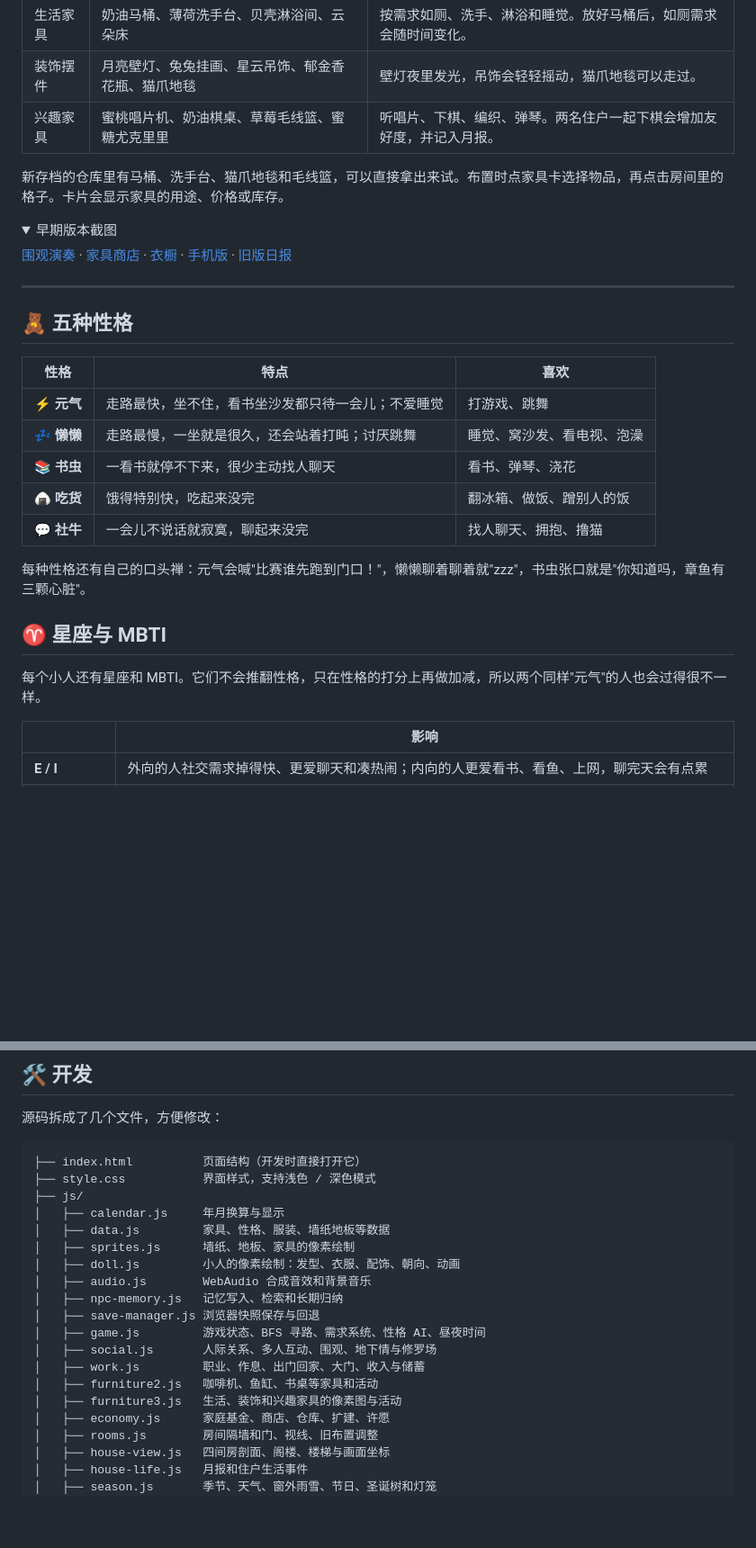
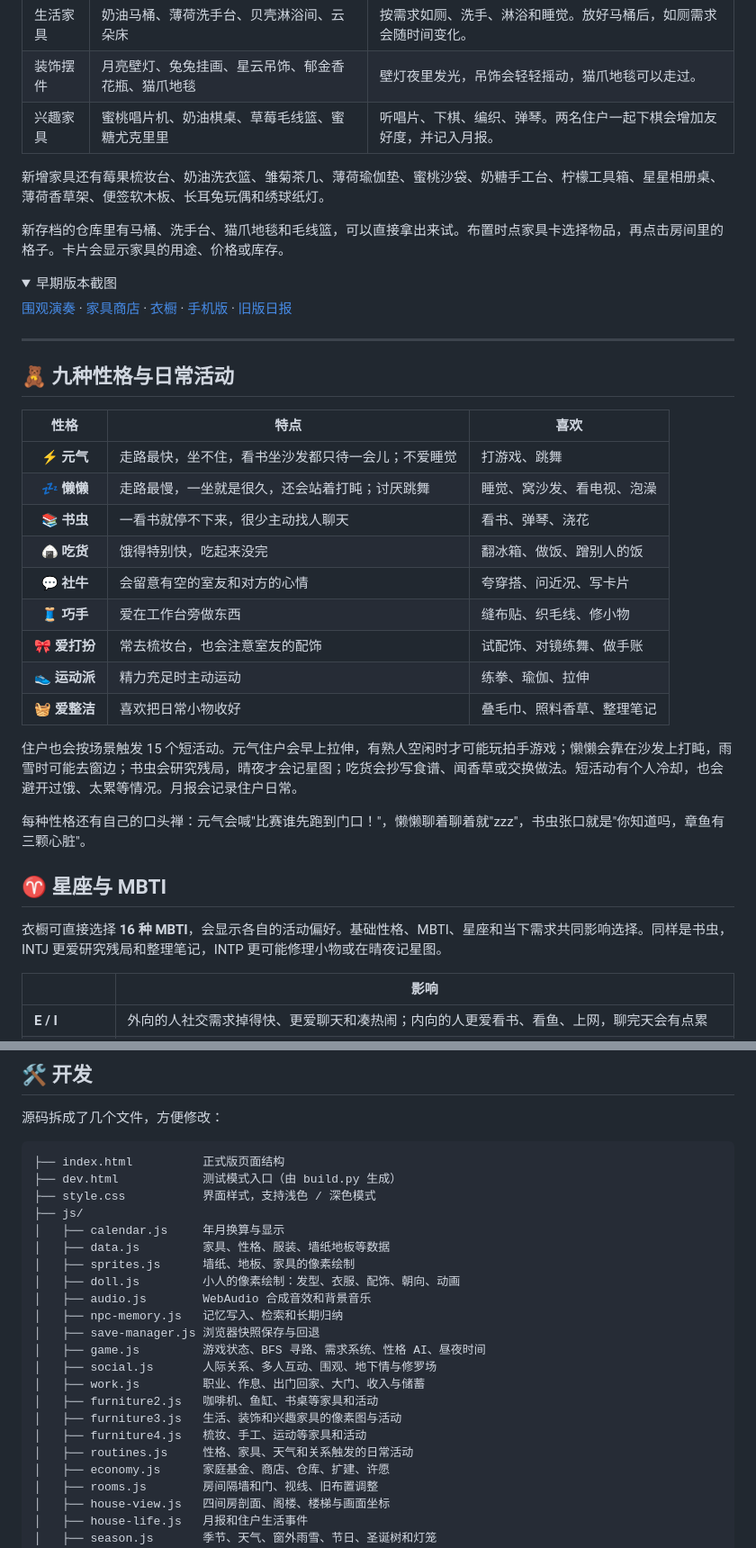
Before and after one commit to AubreyKuang/DollHouse, a Markdown page: README.md, 2 parts joined by grey strips. Shown at 90% size. Drawn GitHub-style; folded sections open; blank space fills up the shorter version.

````diff
--- a/README.md
+++ b/README.md
@@ -155,6 +155,8 @@
 | 装饰摆件 | 月亮壁灯、兔兔挂画、星云吊饰、郁金香花瓶、猫爪地毯 | 壁灯夜里发光，吊饰会轻轻摇动，猫爪地毯可以走过。 |
 | 兴趣家具 | 蜜桃唱片机、奶油棋桌、草莓毛线篮、蜜糖尤克里里 | 听唱片、下棋、编织、弹琴。两名住户一起下棋会增加友好度，并记入月报。 |
 
+新增家具还有莓果梳妆台、奶油洗衣篮、雏菊茶几、薄荷瑜伽垫、蜜桃沙袋、奶糖手工台、柠檬工具箱、星星相册桌、薄荷香草架、便签软木板、长耳兔玩偶和绣球纸灯。
+
 新存档的仓库里有马桶、洗手台、猫爪地毯和毛线篮，可以直接拿出来试。布置时点家具卡选择物品，再点击房间里的格子。卡片会显示家具的用途、价格或库存。
 
 <details>
@@ -166,7 +168,7 @@
 
 ---
 
-## 🧸 五种性格
+## 🧸 九种性格与日常活动
 
 | 性格 | 特点 | 喜欢 |
 |:---:|---|---|
@@ -174,13 +176,19 @@
 | 💤 **懒懒** | 走路最慢，一坐就是很久，还会站着打盹；讨厌跳舞 | 睡觉、窝沙发、看电视、泡澡 |
 | 📚 **书虫** | 一看书就停不下来，很少主动找人聊天 | 看书、弹琴、浇花 |
 | 🍙 **吃货** | 饿得特别快，吃起来没完 | 翻冰箱、做饭、蹭别人的饭 |
-| 💬 **社牛** | 一会儿不说话就寂寞，聊起来没完 | 找人聊天、拥抱、撸猫 |
+| 💬 **社牛** | 会留意有空的室友和对方的心情 | 夸穿搭、问近况、写卡片 |
+| 🧵 **巧手** | 爱在工作台旁做东西 | 缝布贴、织毛线、修小物 |
+| 🎀 **爱打扮** | 常去梳妆台，也会注意室友的配饰 | 试配饰、对镜练舞、做手账 |
+| 👟 **运动派** | 精力充足时主动运动 | 练拳、瑜伽、拉伸 |
+| 🧺 **爱整洁** | 喜欢把日常小物收好 | 叠毛巾、照料香草、整理笔记 |
+
+住户也会按场景触发 15 个短活动。元气住户会早上拉伸，有熟人空闲时才可能玩拍手游戏；懒懒会靠在沙发上打盹，雨雪时可能去窗边；书虫会研究残局，晴夜才会记星图；吃货会抄写食谱、闻香草或交换做法。短活动有个人冷却，也会避开过饿、太累等情况。月报会记录住户日常。
 
 每种性格还有自己的口头禅：元气会喊"比赛谁先跑到门口！"，懒懒聊着聊着就"zzz"，书虫张口就是"你知道吗，章鱼有三颗心脏"。
 
 ## ♈ 星座与 MBTI
 
-每个小人还有星座和 MBTI。它们不会推翻性格，只在性格的打分上再做加减，所以两个同样"元气"的人也会过得很不一样。
+衣橱可直接选择 **16 种 MBTI**，会显示各自的活动偏好。基础性格、MBTI、星座和当下需求共同影响选择。同样是书虫，INTJ 更爱研究残局和整理笔记，INTP 更可能修理小物或在晴夜记星图。
 
 | | 影响 |
 |---|---|
@@ -286,7 +298,8 @@ open DollHouse/pixel-dollhouse.html
 源码拆成了几个文件，方便修改：
 
 ```
-├── index.html          页面结构（开发时直接打开它）
+├── index.html          正式版页面结构
+├── dev.html            测试模式入口（由 build.py 生成）
 ├── style.css           界面样式，支持浅色 / 深色模式
 ├── js/
 │   ├── calendar.js     年月换算与显示
@@ -301,6 +314,8 @@ open DollHouse/pixel-dollhouse.html
 │   ├── work.js         职业、作息、出门回家、大门、收入与储蓄
 │   ├── furniture2.js   咖啡机、鱼缸、书桌等家具和活动
 │   ├── furniture3.js   生活、装饰和兴趣家具的像素图与活动
+│   ├── furniture4.js   梳妆、手工、运动等家具和活动
+│   ├── routines.js     性格、家具、天气和关系触发的日常活动
 │   ├── economy.js      家庭基金、商店、仓库、扩建、许愿
 │   ├── rooms.js        房间隔墙和门、视线、旧布置调整
 │   ├── house-view.js   四间房剖面、阁楼、楼梯与画面坐标
````
Also changed, not shown: other parts of README.md (+8 -4 lines), docs/test-house.png (added), 17 other files.
